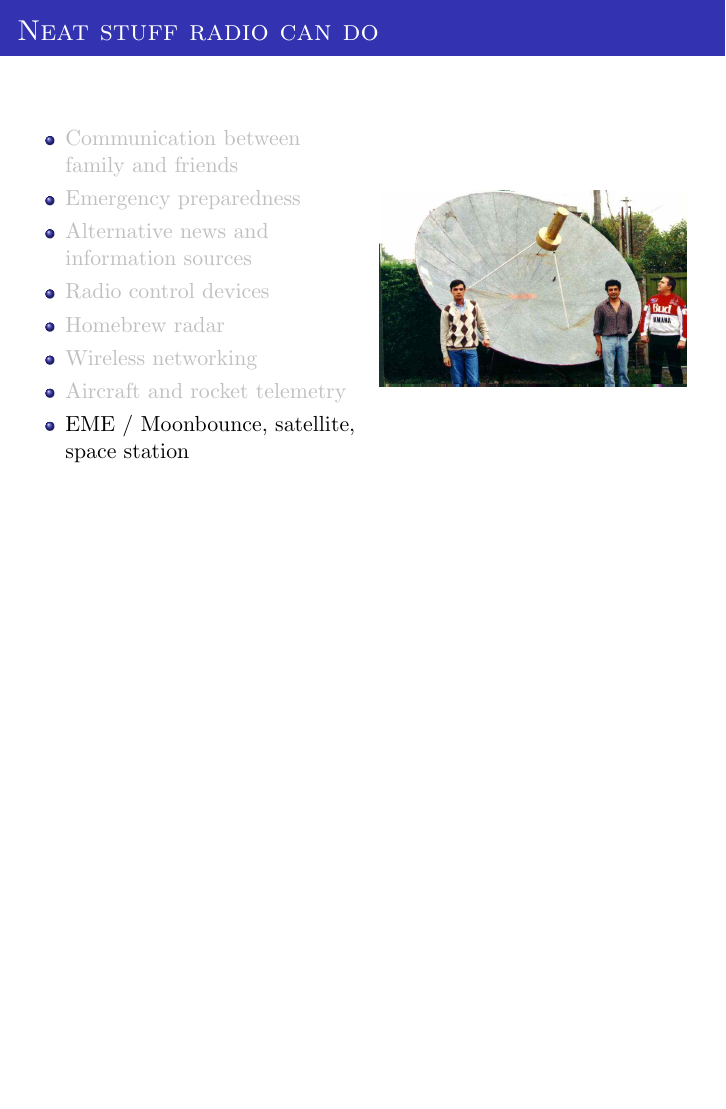
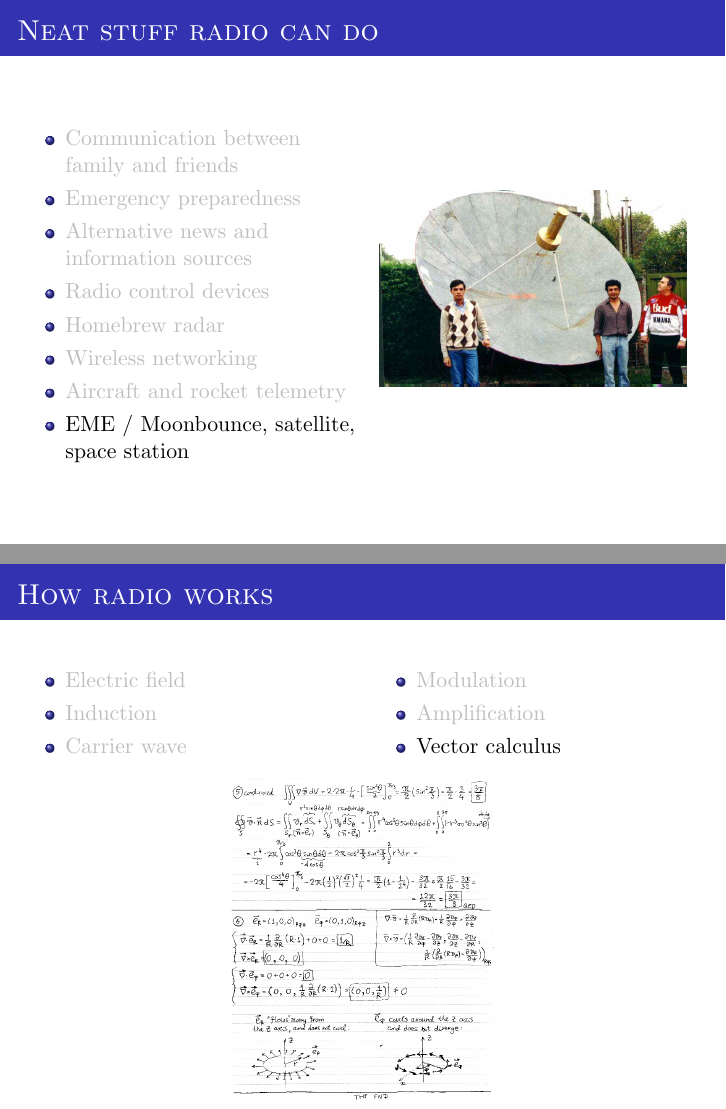
Before and after one commit to eggyknap/eggyknap_preso, LaTeX slides (ham_radio/ham_radio.tex, which reads ham_radio/ham_radio_header.tex): page 10 of 10 before the commit and pages 10 and 16 of 16 after it, the two joined at a grey line, the shorter picture padded with empty space. Compiled offline with pdfLaTeX.

Commit message:
More slides

```diff
--- a/ham_radio/ham_radio.tex
+++ b/ham_radio/ham_radio.tex
@@ -29,16 +29,49 @@
             \end{itemize}
         \column{0.5\textwidth}
             \centering
-            \only<1>{\includegraphics[width=0.9\textwidth]{img/family-friends.jpg}}
-            \only<2>{\includegraphics[width=0.9\textwidth]{img/emergency.png}}
-            \only<3>{\includegraphics[width=0.9\textwidth]{img/news-info.png}}
-            \only<4>{\includegraphics[width=0.9\textwidth]{img/radio-control.jpg}}
-            \only<5>{\includegraphics[width=0.9\textwidth]{img/radar.jpg}}
-            \only<6>{\includegraphics[width=0.9\textwidth]{img/networking.jpg}}
-            \only<7>{\includegraphics[width=0.9\textwidth]{img/telemetry.jpg}}
-            \only<8>{\includegraphics[width=0.9\textwidth]{img/eme.jpg}}
-
+            \only<1>{\includegraphics[width=0.9\textwidth]{img/family-friends.jpg} \\ }
+            \only<2>{\includegraphics[width=0.9\textwidth]{img/emergency.png} \\ }
+            \only<3>{\includegraphics[width=0.9\textwidth]{img/news-info.png} \\ }
+            \only<4>{\includegraphics[width=0.9\textwidth]{img/radio-control.jpg} \\ }
+            \only<5>{\includegraphics[width=0.9\textwidth]{img/radar.jpg} \\ }
+            \only<6>{\includegraphics[width=0.9\textwidth]{img/networking.jpg} \\ }
+            \only<7>{\includegraphics[width=0.9\textwidth]{img/telemetry.jpg} \\ }
+            \only<8>{\includegraphics[width=0.9\textwidth]{img/eme.jpg} \\ }
     \end{columns}
 \end{frame}
 
+\newenvironment{proenv}{\only{\setbeamercolor{local structure}{fg=green}}}{}
+\newenvironment{conenv}{\only{\setbeamercolor{local structure}{fg=red}}}{}
+\newenvironment{hidenv}{\only{\setbeamercolor{local structure}{fg=white}}}{}
+%\begin{frame}{test}
+%    \begin{itemize}
+%        \item<pro@1-> Pro
+%        \pause
+%        \item<con@1-> Con
+%        \pause
+%        \item Normal
+%    \end{itemize}
+%\end{frame}
+
+\begin{frame}[t]{How radio works}
+    \begin{multicols}{2}
+        \begin{itemize}
+            \item \only<1>{Electric field} \only<2->{\textcolor{lightgray}{Electric field}}
+            \item \only<2>{Induction} \only<1,3->{\textcolor{lightgray}{Induction}}
+            \item \only<3>{Carrier wave} \only<1-2,4->{\textcolor{lightgray}{Carrier wave}}
+            \item \only<4>{Modulation} \only<1-3,5->{\textcolor{lightgray}{Modulation}}
+            \item \only<5>{Amplification} \only<1-4,6>{\textcolor{lightgray}{Amplification}}
+            \only<-5>{ \item[] }
+            \only<6>{ \item Vector calculus }
+        \end{itemize}
+    \end{multicols}
+    \centering
+    \only<1>{ \includegraphics[height=0.6\textheight]{img/electric-field.png} \\}
+    \only<2>{ \includegraphics[height=0.6\textheight]{img/induction.png} \\}
+    \only<3>{ \includegraphics[height=0.6\textheight]{img/Wave.png} \\}
+    \only<4>{ \includegraphics[height=0.6\textheight]{img/modulation.png} \\}
+    \only<5>{ \includegraphics[height=0.6\textheight]{img/amplification.png} \\}
+    \only<6>{ \includegraphics[height=0.6\textheight]{img/vec_cal.png} \\}
+\end{frame}
+
 \end{document}
--- a/ham_radio/ham_radio_header.tex
+++ b/ham_radio/ham_radio_header.tex
@@ -7,6 +7,7 @@
 \usepackage{xcolor}
 \usepackage{rotating}
 \usepackage{multirow}
+\usepackage{multicol}
 \usepackage{soul}
 
 \setbeamerfont{section title}{parent=title}
```
Also changed, not shown: ham_radio/img/Wave.png (added), ham_radio/img/amplification.png (added), ham_radio/img/electric-field.png (added), ham_radio/img/induction.png (added), ham_radio/img/modulation.png (added), ham_radio/img/vec_cal.png (added).
